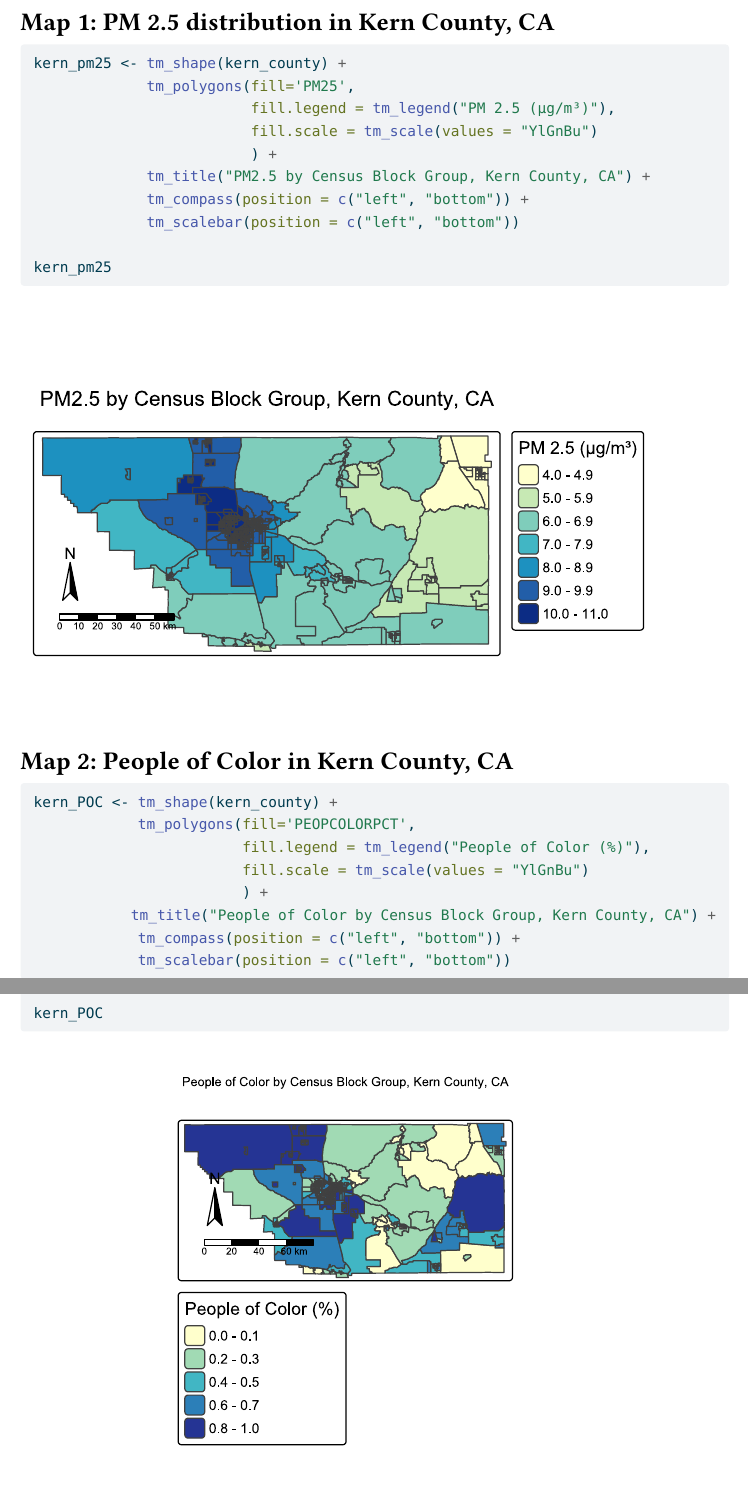
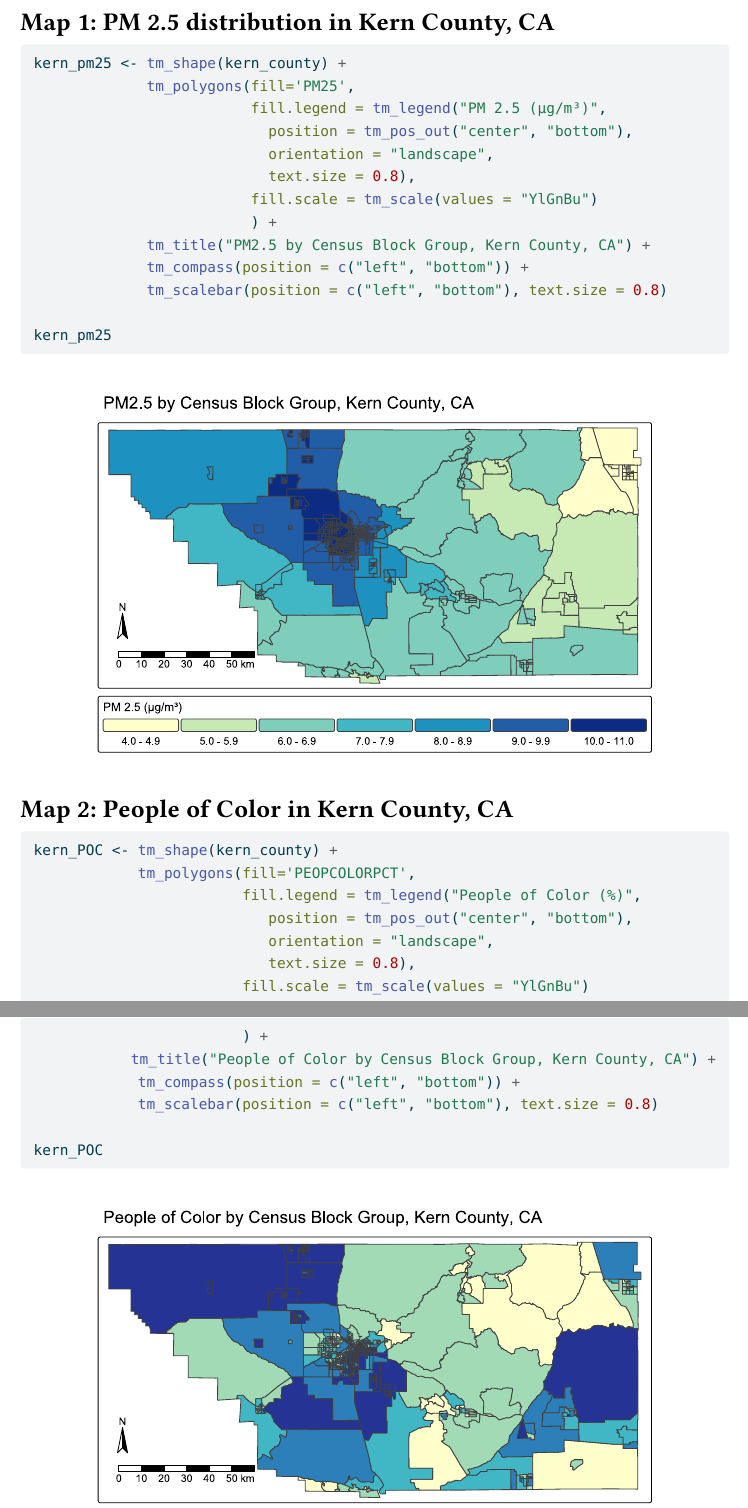
Before and after one commit to sarahhinkley/eds223-homework1, a Quarto document (ej_screen.qmd): two parts of pages 2 and 3 of 3, joined at a grey line, cut so that both start at the same text. The pictures show the output file ej_screen.pdf that the author committed with the source.

Commit message:
Update map legend and scalebar size

````diff
--- a/ej_screen.qmd
+++ b/ej_screen.qmd
@@ -49,28 +49,38 @@ kern_county <- ejscreen %>%
 
 ## Map 1: PM 2.5 distribution in Kern County, CA
 ```{r}
+#| fig-width: 9
+#| fig-height: 5
 kern_pm25 <- tm_shape(kern_county) +
              tm_polygons(fill='PM25',
-                         fill.legend = tm_legend("PM 2.5 (μg/m³)"),
+                         fill.legend = tm_legend("PM 2.5 (μg/m³)",
+                           position = tm_pos_out("center", "bottom"),
+                           orientation = "landscape",
+                           text.size = 0.8),
                          fill.scale = tm_scale(values = "YlGnBu")
                          ) +
              tm_title("PM2.5 by Census Block Group, Kern County, CA") +
              tm_compass(position = c("left", "bottom")) +
-             tm_scalebar(position = c("left", "bottom"))
+             tm_scalebar(position = c("left", "bottom"), text.size = 0.8)
 
 kern_pm25
 ```
 
 ## Map 2: People of Color in Kern County, CA
 ```{r}
+#| fig-width: 9
+#| fig-height: 5
 kern_POC <- tm_shape(kern_county) +
             tm_polygons(fill='PEOPCOLORPCT',
-                        fill.legend = tm_legend("People of Color (%)"),
+                        fill.legend = tm_legend("People of Color (%)",
+                           position = tm_pos_out("center", "bottom"),
+                           orientation = "landscape",
+                           text.size = 0.8),
                         fill.scale = tm_scale(values = "YlGnBu")
                         ) +
             tm_title("People of Color by Census Block Group, Kern County, CA") +
             tm_compass(position = c("left", "bottom")) +
-            tm_scalebar(position = c("left", "bottom"))
+            tm_scalebar(position = c("left", "bottom"), text.size = 0.8)
 
 kern_POC
 ```
````
Also changed, not shown: ej_screen.pdf.
